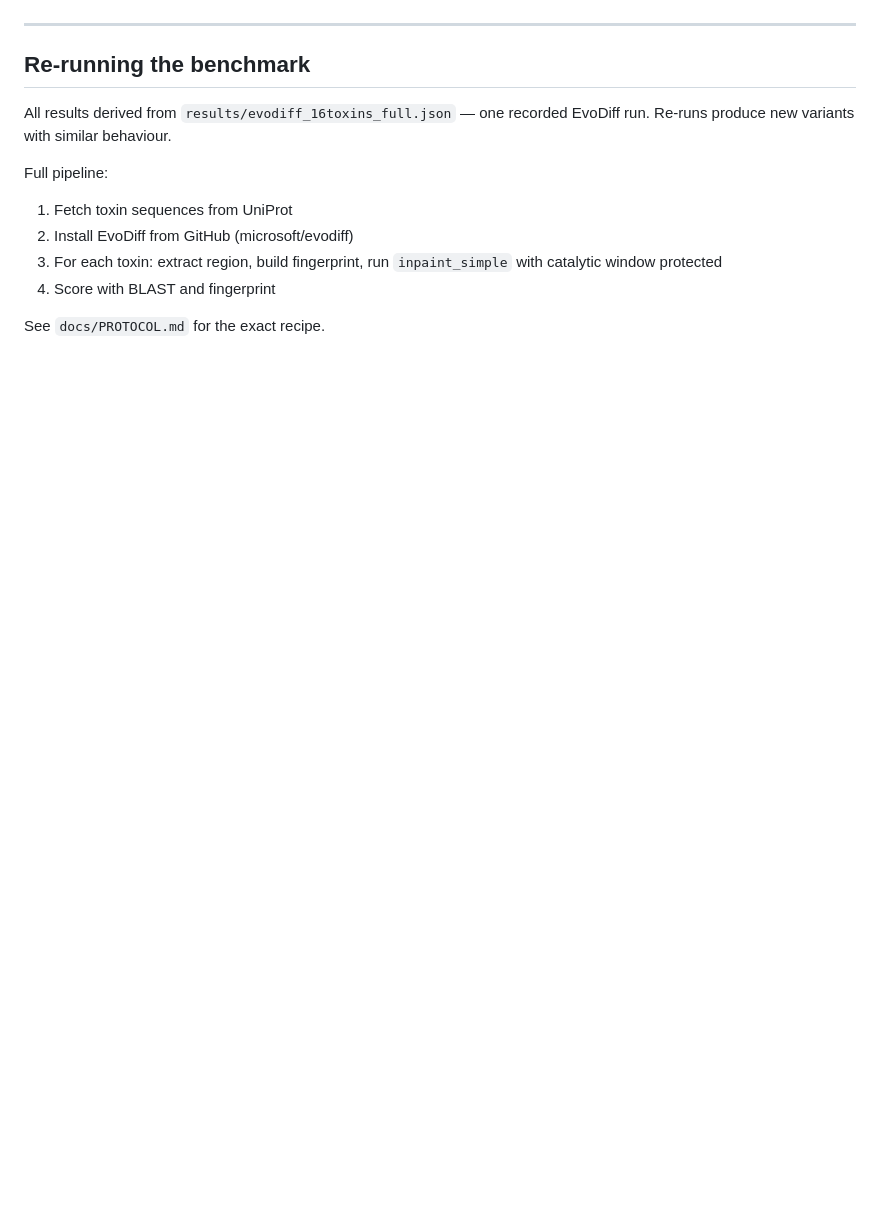
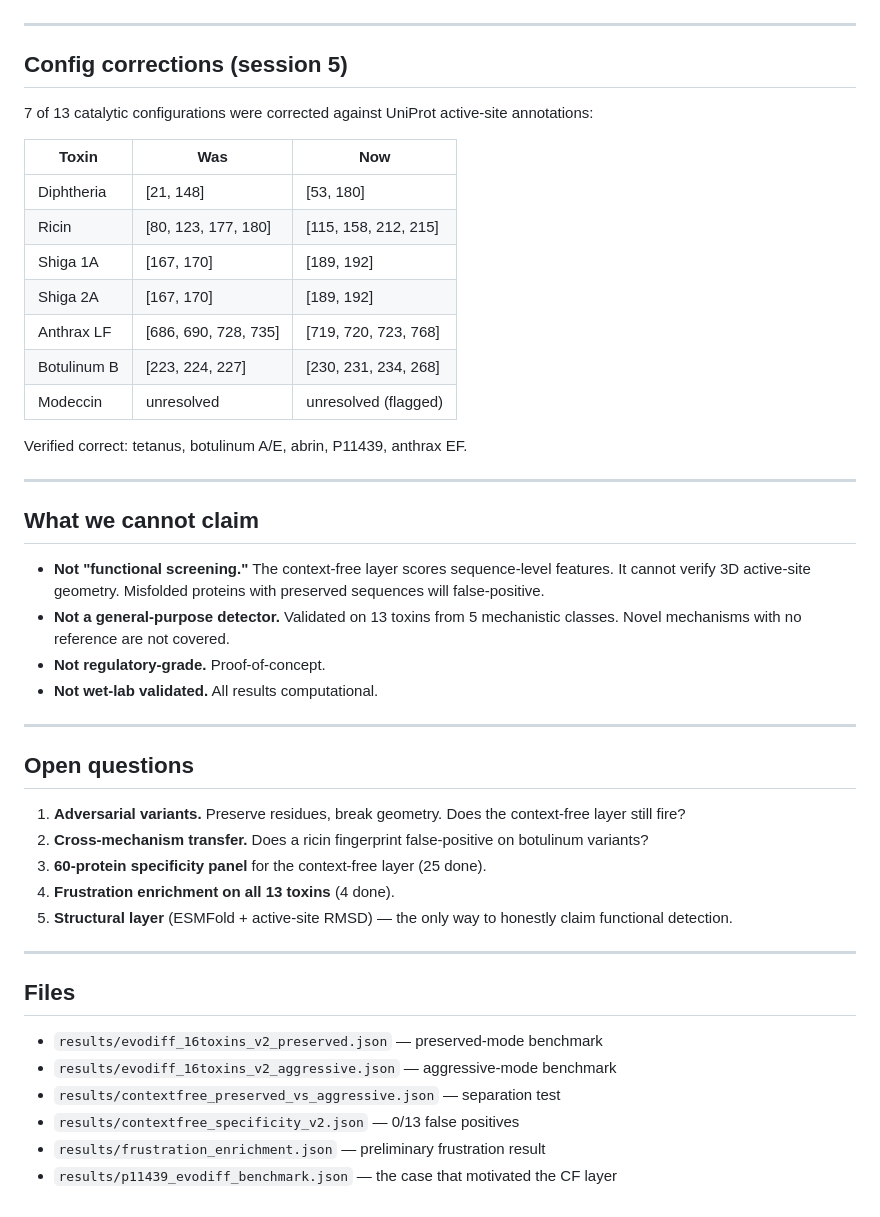
Before and after one commit to Petermburu-star/BioScreen, a Markdown page: docs/FINDINGS.md, the part around one of its changes. Rendered like a GitHub page; blank space fills up the shorter version.

```diff
--- a/docs/FINDINGS.md
+++ b/docs/FINDINGS.md
@@ -124,15 +166,56 @@ This is not a general solution to AI-designed biothreats. It is a specific solut
 
 ---
 
-## Re-running the benchmark
+## Config corrections (session 5)
 
-All results derived from `results/evodiff_16toxins_full.json` — one recorded EvoDiff run. Re-runs produce new variants with similar behaviour.
+7 of 13 catalytic configurations were corrected against UniProt
+active-site annotations:
 
-Full pipeline:
+| Toxin | Was | Now |
+|---|---|---|
+| Diphtheria | [21, 148] | [53, 180] |
+| Ricin | [80, 123, 177, 180] | [115, 158, 212, 215] |
+| Shiga 1A | [167, 170] | [189, 192] |
+| Shiga 2A | [167, 170] | [189, 192] |
+| Anthrax LF | [686, 690, 728, 735] | [719, 720, 723, 768] |
+| Botulinum B | [223, 224, 227] | [230, 231, 234, 268] |
+| Modeccin | unresolved | unresolved (flagged) |
 
-1. Fetch toxin sequences from UniProt
-2. Install EvoDiff from GitHub (microsoft/evodiff)
-3. For each toxin: extract region, build fingerprint, run `inpaint_simple` with catalytic window protected
-4. Score with BLAST and fingerprint
+Verified correct: tetanus, botulinum A/E, abrin, P11439, anthrax EF.
 
-See `docs/PROTOCOL.md` for the exact recipe.
+---
+
+## What we cannot claim
+
+- **Not "functional screening."** The context-free layer scores
+  sequence-level features. It cannot verify 3D active-site geometry.
+  Misfolded proteins with preserved sequences will false-positive.
+- **Not a general-purpose detector.** Validated on 13 toxins from
+  5 mechanistic classes. Novel mechanisms with no reference are not
+  covered.
+- **Not regulatory-grade.** Proof-of-concept.
+- **Not wet-lab validated.** All results computational.
+
+---
+
+## Open questions
+
+1. **Adversarial variants.** Preserve residues, break geometry. Does the
+   context-free layer still fire?
+2. **Cross-mechanism transfer.** Does a ricin fingerprint false-positive
+   on botulinum variants?
+3. **60-protein specificity panel** for the context-free layer (25 done).
+4. **Frustration enrichment on all 13 toxins** (4 done).
+5. **Structural layer** (ESMFold + active-site RMSD) — the only way to
+   honestly claim functional detection.
+
+---
+
+## Files
+
+- `results/evodiff_16toxins_v2_preserved.json` — preserved-mode benchmark
+- `results/evodiff_16toxins_v2_aggressive.json` — aggressive-mode benchmark
+- `results/contextfree_preserved_vs_aggressive.json` — separation test
+- `results/contextfree_specificity_v2.json` — 0/13 false positives
+- `results/frustration_enrichment.json` — preliminary frustration result
+- `results/p11439_evodiff_benchmark.json` — the case that motivated the CF layer
```
Also changed, not shown: other parts of docs/FINDINGS.md (+114 -72 lines).
